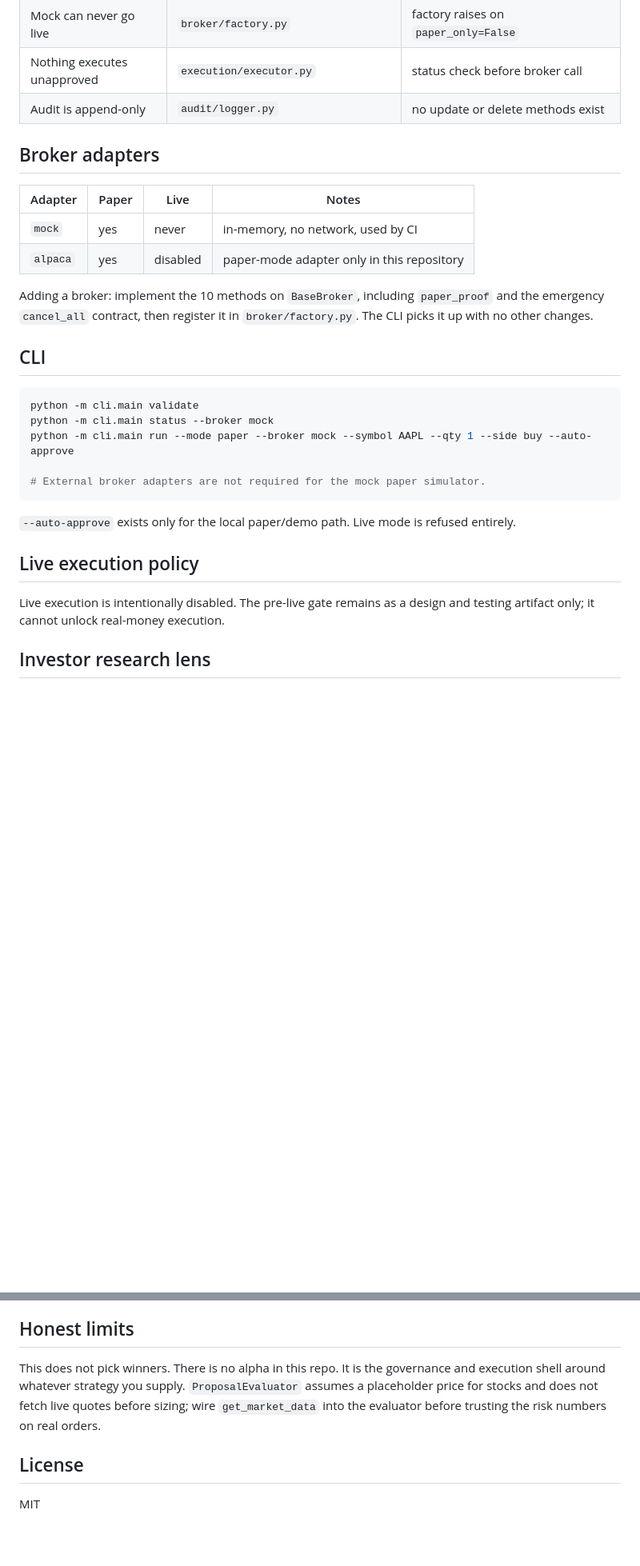
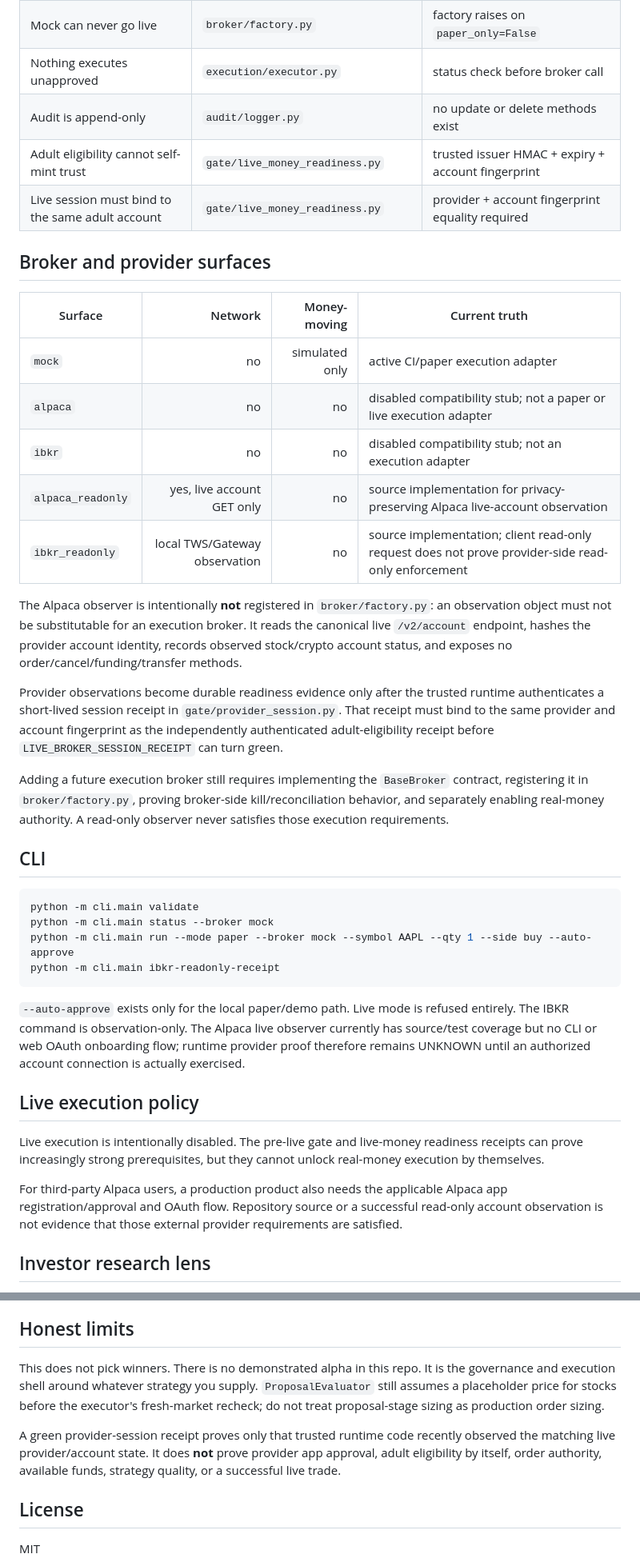
Before and after one commit to jussray/SleepWealth-Agent, a Markdown page: README.md, 2 parts joined by grey strips. Shown at 80% size. GitHub-like rendering; blank space fills up the shorter version.

Commit message:
docs(sleepwealth): align broker claims with live observer truth

````diff
--- a/README.md
+++ b/README.md
@@ -63,17 +70,33 @@ These are not suggestions. Tests enforce them.
 | Mock can never go live | `broker/factory.py` | factory raises on `paper_only=False` |
 | Nothing executes unapproved | `execution/executor.py` | status check before broker call |
 | Audit is append-only | `audit/logger.py` | no update or delete methods exist |
+| Adult eligibility cannot self-mint trust | `gate/live_money_readiness.py` | trusted issuer HMAC + expiry + account fingerprint |
+| Live session must bind to the same adult account | `gate/live_money_readiness.py` | provider + account fingerprint equality required |
 
-## Broker adapters
+## Broker and provider surfaces
 
-| Adapter | Paper | Live | Notes |
-|---|---|---|---|
-| `mock` | yes | never | in-memory, no network, used by CI |
-| `alpaca` | yes | disabled | paper-mode adapter only in this repository |
+| Surface | Network | Money-moving | Current truth |
+|---|---:|---:|---|
+| `mock` | no | simulated only | active CI/paper execution adapter |
+| `alpaca` | no | no | disabled compatibility stub; not a paper or live execution adapter |
+| `ibkr` | no | no | disabled compatibility stub; not an execution adapter |
+| `alpaca_readonly` | yes, live account GET only | no | source implementation for privacy-preserving Alpaca live-account observation |
+| `ibkr_readonly` | local TWS/Gateway observation | no | source implementation; client read-only request does not prove provider-side read-only enforcement |
 
-Adding a broker: implement the 10 methods on `BaseBroker`, including `paper_proof` and
-the emergency `cancel_all` contract, then register it in `broker/factory.py`. The CLI
-picks it up with no other changes.
+The Alpaca observer is intentionally **not** registered in `broker/factory.py`: an
+observation object must not be substitutable for an execution broker. It reads the
+canonical live `/v2/account` endpoint, hashes the provider account identity, records
+observed stock/crypto account status, and exposes no order/cancel/funding/transfer methods.
+
+Provider observations become durable readiness evidence only after the trusted runtime
+authenticates a short-lived session receipt in `gate/provider_session.py`. That receipt
+must bind to the same provider and account fingerprint as the independently authenticated
+adult-eligibility receipt before `LIVE_BROKER_SESSION_RECEIPT` can turn green.
+
+Adding a future execution broker still requires implementing the `BaseBroker` contract,
+registering it in `broker/factory.py`, proving broker-side kill/reconciliation behavior,
+and separately enabling real-money authority. A read-only observer never satisfies those
+execution requirements.
 
 ## CLI
 
@@ -81,15 +104,23 @@ picks it up with no other changes.
 python -m cli.main validate
 python -m cli.main status --broker mock
 python -m cli.main run --mode paper --broker mock --symbol AAPL --qty 1 --side buy --auto-approve
-
-# External broker adapters are not required for the mock paper simulator.
+python -m cli.main ibkr-readonly-receipt
 ```
 
 `--auto-approve` exists only for the local paper/demo path. Live mode is refused entirely.
+The IBKR command is observation-only. The Alpaca live observer currently has source/test
+coverage but no CLI or web OAuth onboarding flow; runtime provider proof therefore remains
+UNKNOWN until an authorized account connection is actually exercised.
 
 ## Live execution policy
 
-Live execution is intentionally disabled. The pre-live gate remains as a design and testing artifact only; it cannot unlock real-money execution.
+Live execution is intentionally disabled. The pre-live gate and live-money readiness
+receipts can prove increasingly strong prerequisites, but they cannot unlock real-money
+execution by themselves.
+
+For third-party Alpaca users, a production product also needs the applicable Alpaca app
+registration/approval and OAuth flow. Repository source or a successful read-only account
+observation is not evidence that those external provider requirements are satisfied.
 
 ## Investor research lens
 
@@ -114,10 +145,15 @@ gates, or broker behavior. It is paper-only decision-support metadata.
 
 ## Honest limits
 
-This does not pick winners. There is no alpha in this repo. It is the governance and
-execution shell around whatever strategy you supply. `ProposalEvaluator` assumes a
-placeholder price for stocks and does not fetch live quotes before sizing; wire
-`get_market_data` into the evaluator before trusting the risk numbers on real orders.
+This does not pick winners. There is no demonstrated alpha in this repo. It is the
+governance and execution shell around whatever strategy you supply. `ProposalEvaluator`
+still assumes a placeholder price for stocks before the executor's fresh-market recheck;
+do not treat proposal-stage sizing as production order sizing.
+
+A green provider-session receipt proves only that trusted runtime code recently observed
+the matching live provider/account state. It does **not** prove provider app approval,
+adult eligibility by itself, order authority, available funds, strategy quality, or a
+successful live trade.
 
 ## License
 
````
Also changed, not shown: other parts of README.md (+9 -2 lines).
